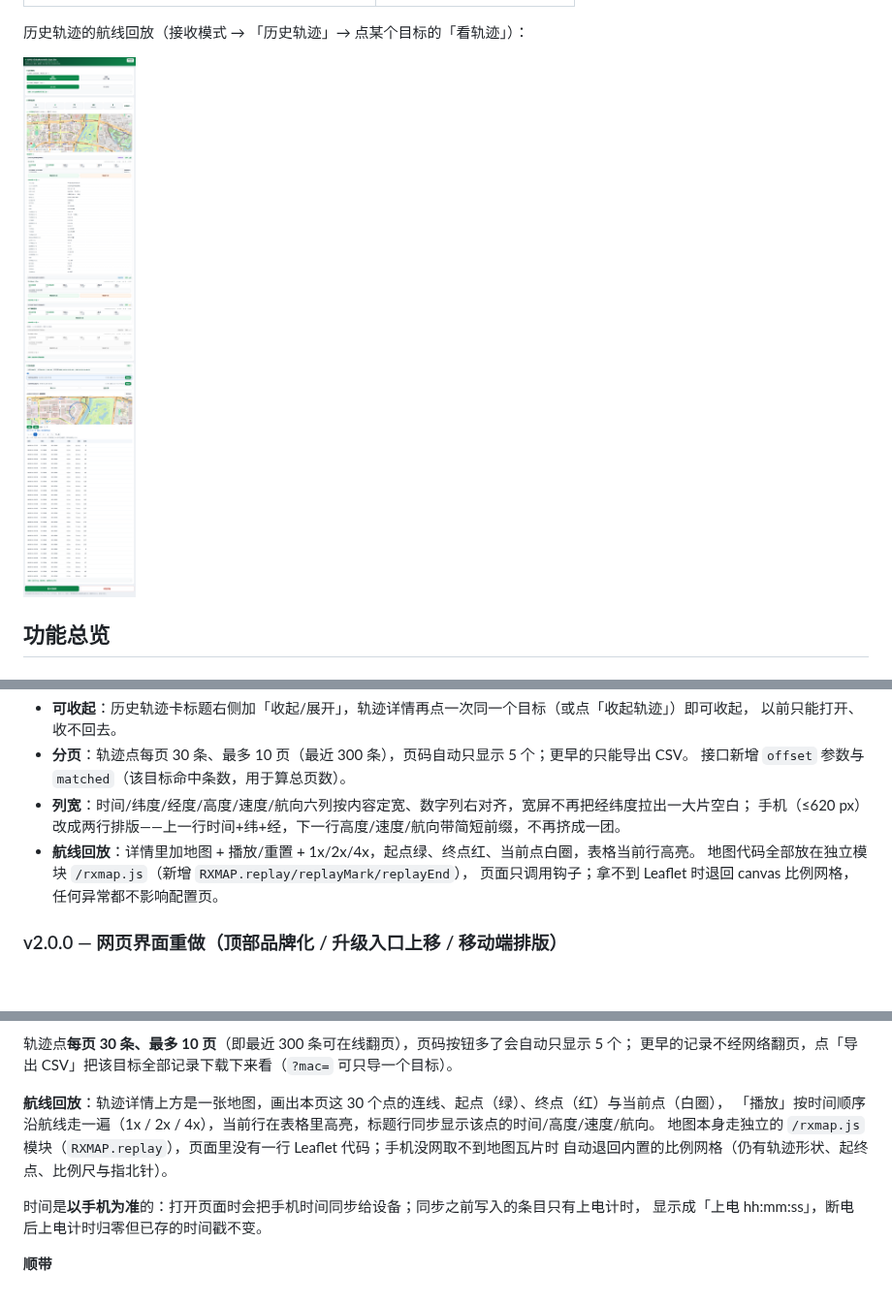
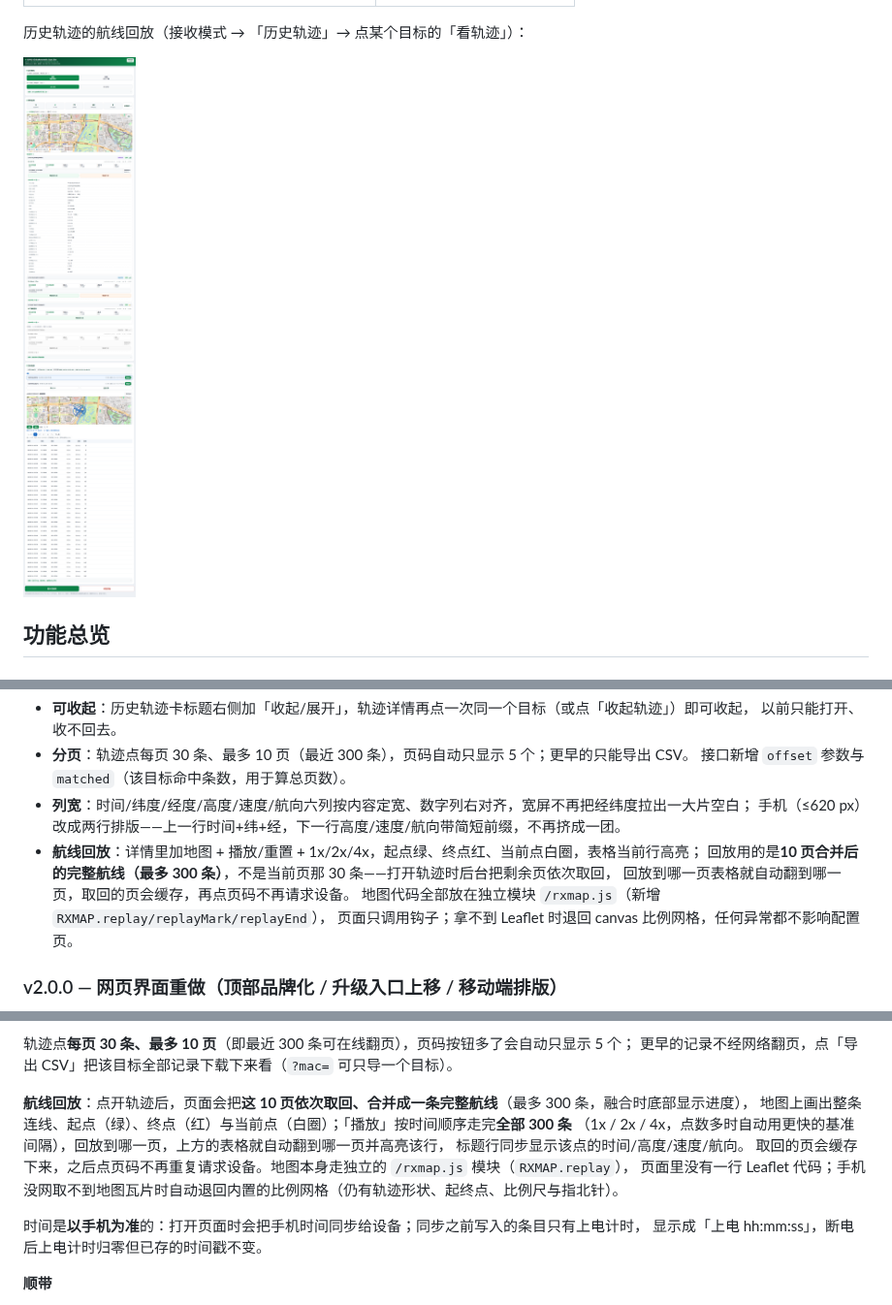
Before and after one commit to sd1471123/esp32-ChinaRemoteID_Scan_Sim, a Markdown page: README.md, 3 parts joined by grey strips. Shown at 97% size. Drawn GitHub-style; pictures changed too: docs/webui_track.png; blank space fills up the shorter version.

```diff
--- a/README.md
+++ b/README.md
@@ -271,7 +271,9 @@ GB 42590-2023 附录 A.1.3.1.3 允许 **5725–5829 MHz**，对应 Wi-Fi 信道
   接口新增 `offset` 参数与 `matched`（该目标命中条数，用于算总页数）。
 - **列宽**：时间/纬度/经度/高度/速度/航向六列按内容定宽、数字列右对齐，宽屏不再把经纬度拉出一大片空白；
   手机（≤620 px）改成两行排版——上一行时间+纬+经，下一行高度/速度/航向带简短前缀，不再挤成一团。
-- **航线回放**：详情里加地图 + 播放/重置 + 1x/2x/4x，起点绿、终点红、当前点白圈，表格当前行高亮。
+- **航线回放**：详情里加地图 + 播放/重置 + 1x/2x/4x，起点绿、终点红、当前点白圈，表格当前行高亮；
+  回放用的是**10 页合并后的完整航线（最多 300 条）**，不是当前页那 30 条——打开轨迹时后台把剩余页依次取回，
+  回放到哪一页表格就自动翻到哪一页，取回的页会缓存，再点页码不再请求设备。
   地图代码全部放在独立模块 `/rxmap.js`（新增 `RXMAP.replay/replayMark/replayEnd`），
   页面只调用钩子；拿不到 Leaflet 时退回 canvas 比例网格，任何异常都不影响配置页。
 
@@ -386,10 +388,12 @@ GB 42590-2023 附录 A.1.3.1.3 允许 **5725–5829 MHz**，对应 Wi-Fi 信道
 轨迹点**每页 30 条、最多 10 页**（即最近 300 条可在线翻页），页码按钮多了会自动只显示 5 个；
 更早的记录不经网络翻页，点「导出 CSV」把该目标全部记录下载下来看（`?mac=` 可只导一个目标）。
 
-**航线回放**：轨迹详情上方是一张地图，画出本页这 30 个点的连线、起点（绿）、终点（红）与当前点（白圈），
-「播放」按时间顺序沿航线走一遍（1x / 2x / 4x），当前行在表格里高亮，标题行同步显示该点的时间/高度/速度/航向。
-地图本身走独立的 `/rxmap.js` 模块（`RXMAP.replay`），页面里没有一行 Leaflet 代码；手机没网取不到地图瓦片时
-自动退回内置的比例网格（仍有轨迹形状、起终点、比例尺与指北针）。
+**航线回放**：点开轨迹后，页面会把**这 10 页依次取回、合并成一条完整航线**（最多 300 条，融合时底部显示进度），
+地图上画出整条连线、起点（绿）、终点（红）与当前点（白圈）；「播放」按时间顺序走完**全部 300 条**
+（1x / 2x / 4x，点数多时自动用更快的基准间隔），回放到哪一页，上方的表格就自动翻到哪一页并高亮该行，
+标题行同步显示该点的时间/高度/速度/航向。
+取回的页会缓存下来，之后点页码不再重复请求设备。地图本身走独立的 `/rxmap.js` 模块（`RXMAP.replay`），
+页面里没有一行 Leaflet 代码；手机没网取不到地图瓦片时自动退回内置的比例网格（仍有轨迹形状、起终点、比例尺与指北针）。
 
 时间是**以手机为准**的：打开页面时会把手机时间同步给设备；同步之前写入的条目只有上电计时，
 显示成「上电 hh:mm:ss」，断电后上电计时归零但已存的时间戳不变。
```
Also changed, not shown: other parts of README.md (+1 -1 lines), 6 other files.
